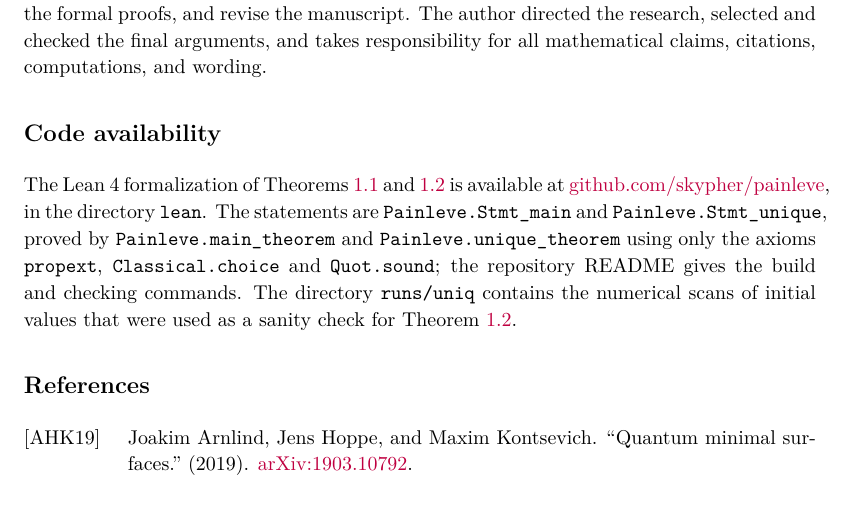
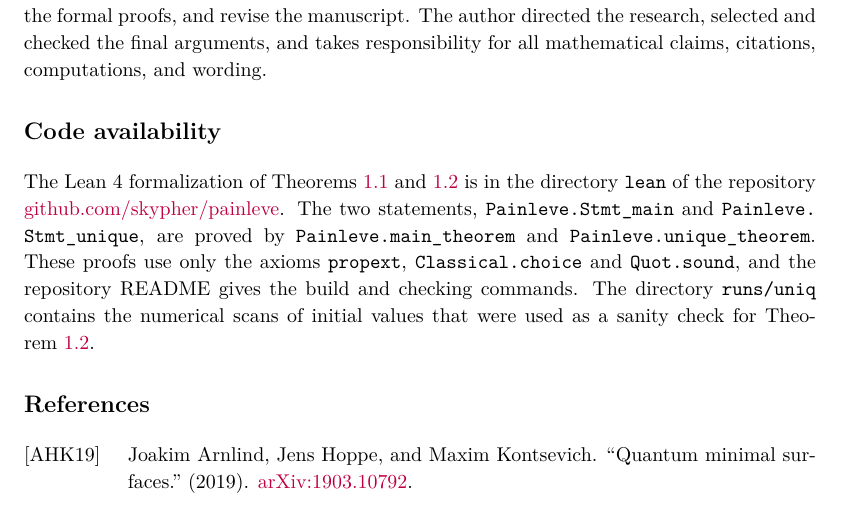
Before and after one commit to skypher/painleve, a LaTeX paper (paper.tex): part of page 14 of 15, cut so that both start at the same text. Compiled offline with pdfLaTeX.

Commit message:
Paper: fix line breaking in code availability
Co-Authored-By: Claude Opus 5.5 <noreply@anthropic.com>

```diff
--- a/paper.tex
+++ b/paper.tex
@@ -1192,15 +1192,15 @@ computations, and wording.
 \section*{Code availability}
 
 The Lean~4 formalization of Theorems~\ref{thm:main} and~\ref{thm:unique}
-is available at \href{https://github.com/skypher/painleve}%
-{github.com/skypher/painleve}, in the directory \texttt{lean}.  The
-statements are \texttt{Painleve.Stmt\_main} and
-\texttt{Painleve.Stmt\_unique}, proved by \texttt{Painleve.main\_theorem}
-and \texttt{Painleve.unique\_theorem} using only the axioms
-\texttt{propext}, \texttt{Classical.choice} and \texttt{Quot.sound}; the
+is in the directory \path{lean} of the repository
+\href{https://github.com/skypher/painleve}{github.com/skypher/painleve}.
+The two statements, \path{Painleve.Stmt_main} and
+\path{Painleve.Stmt_unique}, are proved by \path{Painleve.main_theorem}
+and \path{Painleve.unique_theorem}.  These proofs use only the axioms
+\path{propext}, \path{Classical.choice} and \path{Quot.sound}, and the
 repository README gives the build and checking commands.  The directory
-\texttt{runs/uniq} contains the numerical scans of initial values that
-were used as a sanity check for Theorem~\ref{thm:unique}.
+\path{runs/uniq} contains the numerical scans of initial values that were
+used as a sanity check for Theorem~\ref{thm:unique}.
 
 \bibliographystyle{alphacitation}
 \bibliography{references}
```
Also changed, not shown: paper.pdf, paper.tex (2 more changed lines).
